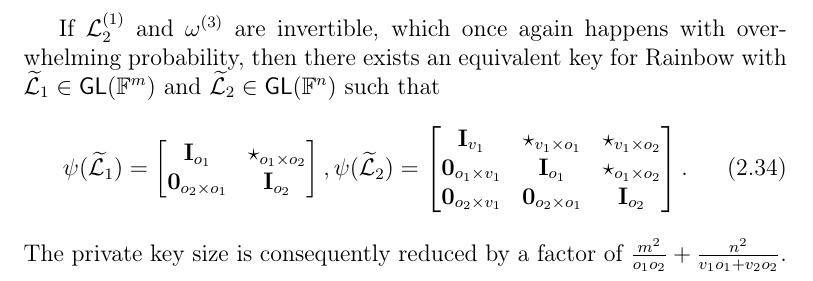
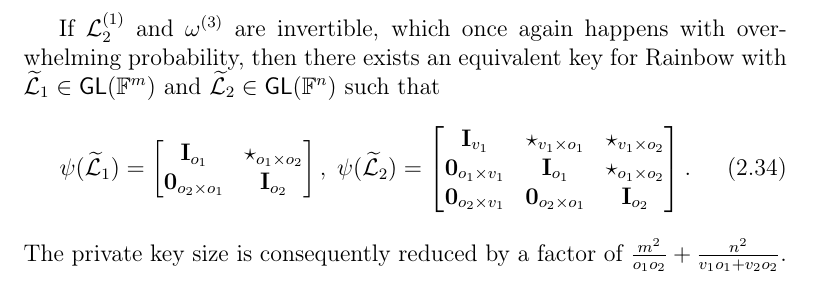
Before and after one commit to zambonin/msc, a LaTeX thesis (main.tex): part of page 29 of 55, cut so that both start at the same text. Compiled offline with pdfLaTeX.

Commit message:
overleaf_to_git: update main.tex from r9424 to r9425

```diff
--- a/main.tex
+++ b/main.tex
@@ -791,7 +791,7 @@ If $\mathcal{L}_{2}^{(1)}$ and $\omega^{(3)}$ are invertible, which once again h
   \begin{bmatrix}
     \mathbf{I}_{o_{1}} & \star_{o_{1} \times o_{2}} \\
     \mathbf{0}_{o_{2} \times o_{1}} & \mathbf{I}_{o_{2}} \\
-  \end{bmatrix},
+  \end{bmatrix},\;
   \psi(\widetilde{\mathcal{L}}_{2}) =
   \begin{bmatrix}
     \mathbf{I}_{v_{1}} & \star_{v_{1} \times o_{1}} & \star_{v_{1} \times o_{2}} \\
```
